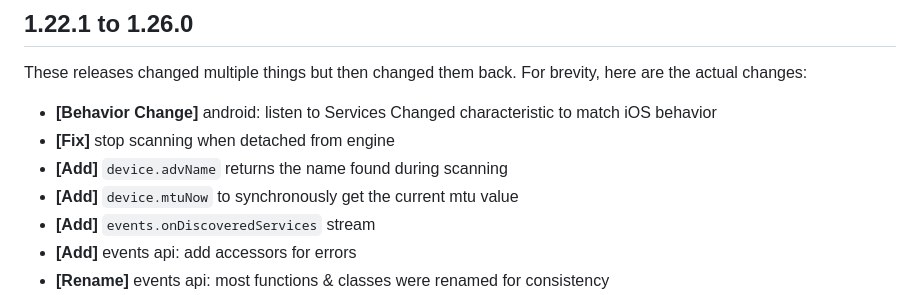
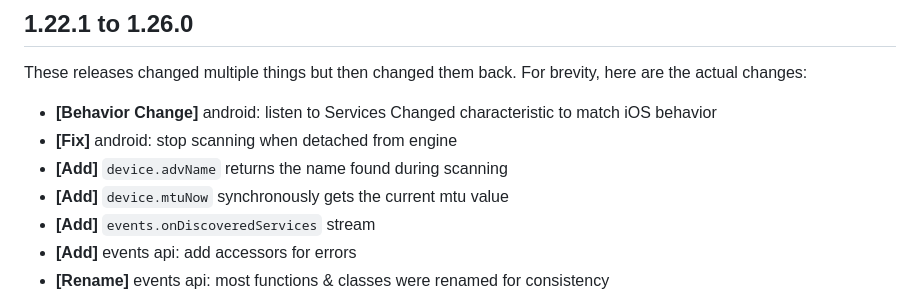
Before and after one commit to chipweinberger/flutter_blue_plus, a Markdown page: CHANGELOG.md, the part around the change. Rendered like a GitHub page.

```diff
--- a/CHANGELOG.md
+++ b/CHANGELOG.md
@@ -1,9 +1,9 @@
 ## 1.22.1 to 1.26.0
 These releases changed multiple things but then changed them back. For brevity, here are the actual changes:
 * **[Behavior Change]** android: listen to Services Changed characteristic to match iOS behavior
-* **[Fix]** stop scanning when detached from engine
+* **[Fix]** android: stop scanning when detached from engine
 * **[Add]** `device.advName` returns the name found during scanning
-* **[Add]** `device.mtuNow` to synchronously get the current mtu value
+* **[Add]** `device.mtuNow` synchronously gets the current mtu value
 * **[Add]** `events.onDiscoveredServices` stream
 * **[Add]** events api: add accessors for errors
 * **[Rename]** events api: most functions & classes were renamed for consistency
```
Also changed, not shown: README.md (+2 -3 lines).
